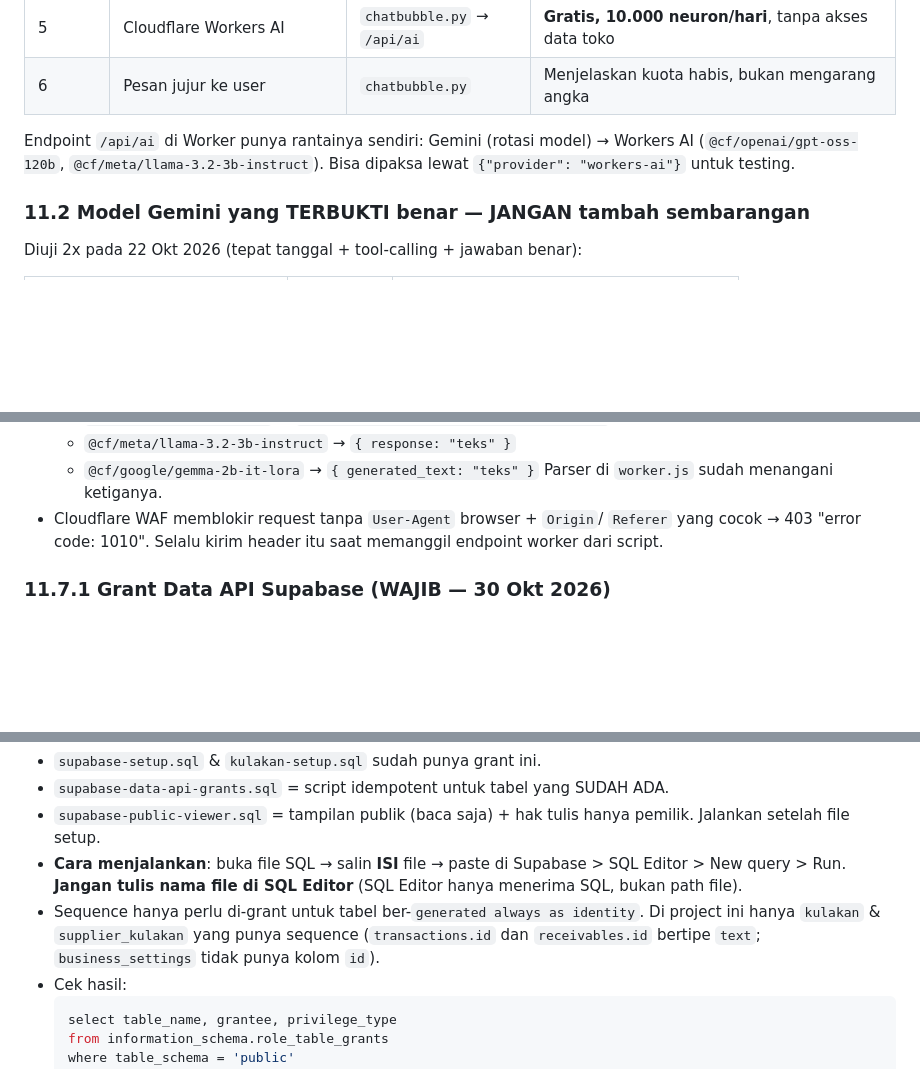
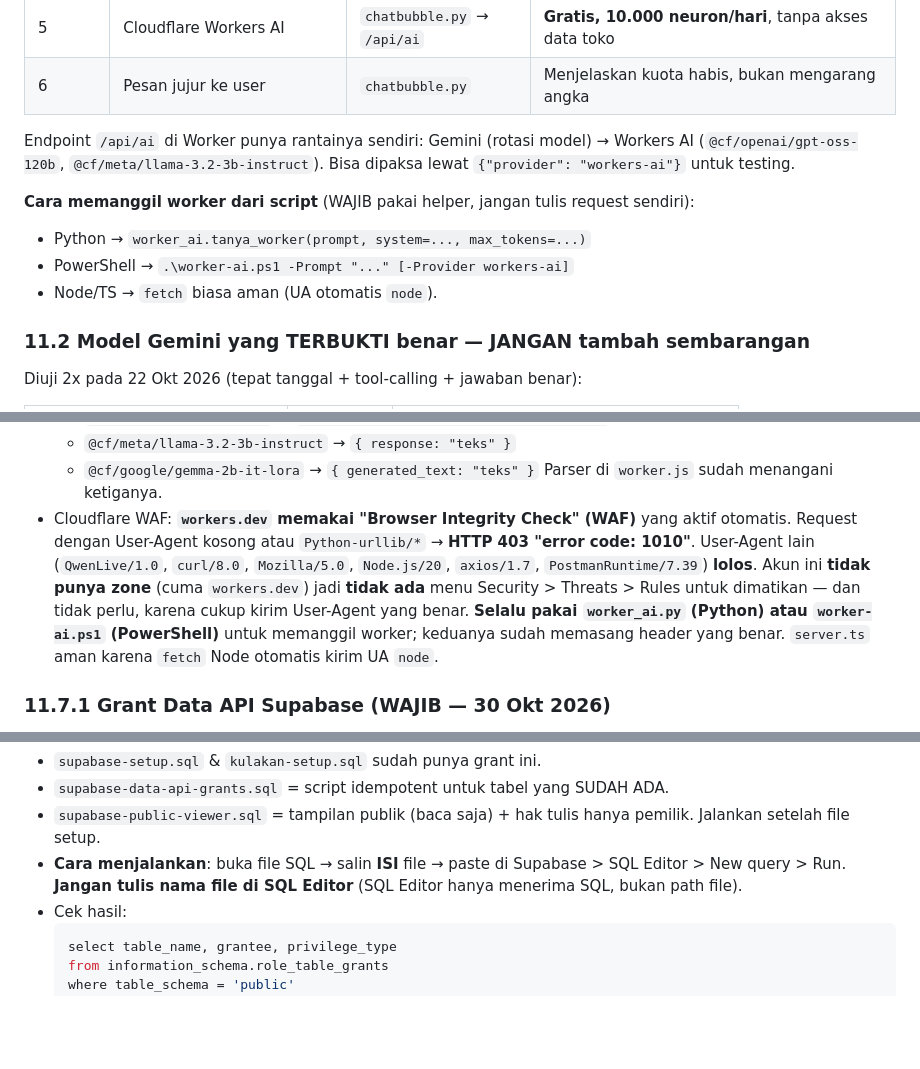
Before and after one commit to dzikriirahman/arrahmaney, a Markdown page: AGENTS.md, 3 parts joined by grey strips. Drawn GitHub-style; blank space fills up the shorter version.

Commit message:
Tambah helper pemanggil Worker AI (worker_ai.py + worker-ai.ps1)
Cloudflare mengaktifkan Browser Integrity Check otomatis untuk workers.dev.
Request tanpa User-Agent atau dengan UA Python-urllib/* DITOLAK 403 (1010).
Akun ini tidak punya zone, jadi tidak ada menu Threats yang bisa dimatikan.

Solusi: cukup kirim User-Agent yang benar. Kedua helper itu researches
header yang lolos dan dipakai chatbubble.py sebagai cadangan terakhir.

UA yang lolos: QwenLive/1.0, curl/8.0, Mozilla/5.0, Node.js/20, axios/1.7.
UA yang diblokir: (kosong), Python-urllib/3.13

Co-authored-by: Copilot <223556219+Copilot@users.noreply.github.com>

````diff
--- a/AGENTS.md
+++ b/AGENTS.md
@@ -178,6 +178,12 @@ Endpoint `/api/ai` di Worker punya rantainya sendiri: Gemini (rotasi model)
 → Workers AI (`@cf/openai/gpt-oss-120b`, `@cf/meta/llama-3.2-3b-instruct`).
 Bisa dipaksa lewat `{"provider": "workers-ai"}` untuk testing.
 
+**Cara memanggil worker dari script** (WAJIB pakai helper, jangan tulis
+request sendiri):
+- Python → `worker_ai.tanya_worker(prompt, system=..., max_tokens=...)`
+- PowerShell → `.\worker-ai.ps1 -Prompt "..." [-Provider workers-ai]`
+- Node/TS → `fetch` biasa aman (UA otomatis `node`).
+
 ### 11.2 Model Gemini yang TERBUKTI benar — JANGAN tambah sembarangan
 
 Diuji 2x pada 22 Okt 2026 (tepat tanggal + tool-calling + jawaban benar):
@@ -270,9 +276,16 @@ retry dengan model lain.
   - `@cf/meta/llama-3.2-3b-instruct` → `{ response: "teks" }`
   - `@cf/google/gemma-2b-it-lora` → `{ generated_text: "teks" }`
   Parser di `worker.js` sudah menangani ketiganya.
-- Cloudflare WAF memblokir request tanpa `User-Agent` browser + `Origin`/
-  `Referer` yang cocok → 403 "error code: 1010". Selalu kirim header itu
-  saat memanggil endpoint worker dari script.
+- Cloudflare WAF: **`workers.dev` memakai "Browser Integrity Check" (WAF)**
+  yang aktif otomatis. Request dengan User-Agent kosong atau
+  `Python-urllib/*` → **HTTP 403 "error code: 1010"**. User-Agent lain
+  (`QwenLive/1.0`, `curl/8.0`, `Mozilla/5.0`, `Node.js/20`, `axios/1.7`,
+  `PostmanRuntime/7.39`) **lolos**. Akun ini **tidak punya zone** (cuma
+  `workers.dev`) jadi **tidak ada** menu Security > Threats > Rules untuk
+  dimatikan — dan tidak perlu, karena cukup kirim User-Agent yang benar.
+  **Selalu pakai `worker_ai.py` (Python) atau `worker-ai.ps1` (PowerShell)**
+  untuk memanggil worker; keduanya sudah memasang header yang benar.
+  `server.ts` aman karena `fetch` Node otomatis kirim UA `node`.
 
 ### 11.7.1 Grant Data API Supabase (WAJIB — 30 Okt 2026)
 
@@ -293,10 +306,6 @@ terpengaruh.
 - **Cara menjalankan**: buka file SQL → salin **ISI** file → paste di
   Supabase > SQL Editor > New query > Run. **Jangan tulis nama file di SQL
   Editor** (SQL Editor hanya menerima SQL, bukan path file).
-- Sequence hanya perlu di-grant untuk tabel ber-`generated always as identity`.
-  Di project ini hanya `kulakan` & `supplier_kulakan` yang punya sequence
-  (`transactions.id` dan `receivables.id` bertipe `text`; `business_settings`
-  tidak punya kolom `id`).
 - Cek hasil:
   ```sql
   select table_name, grantee, privilege_type
````
